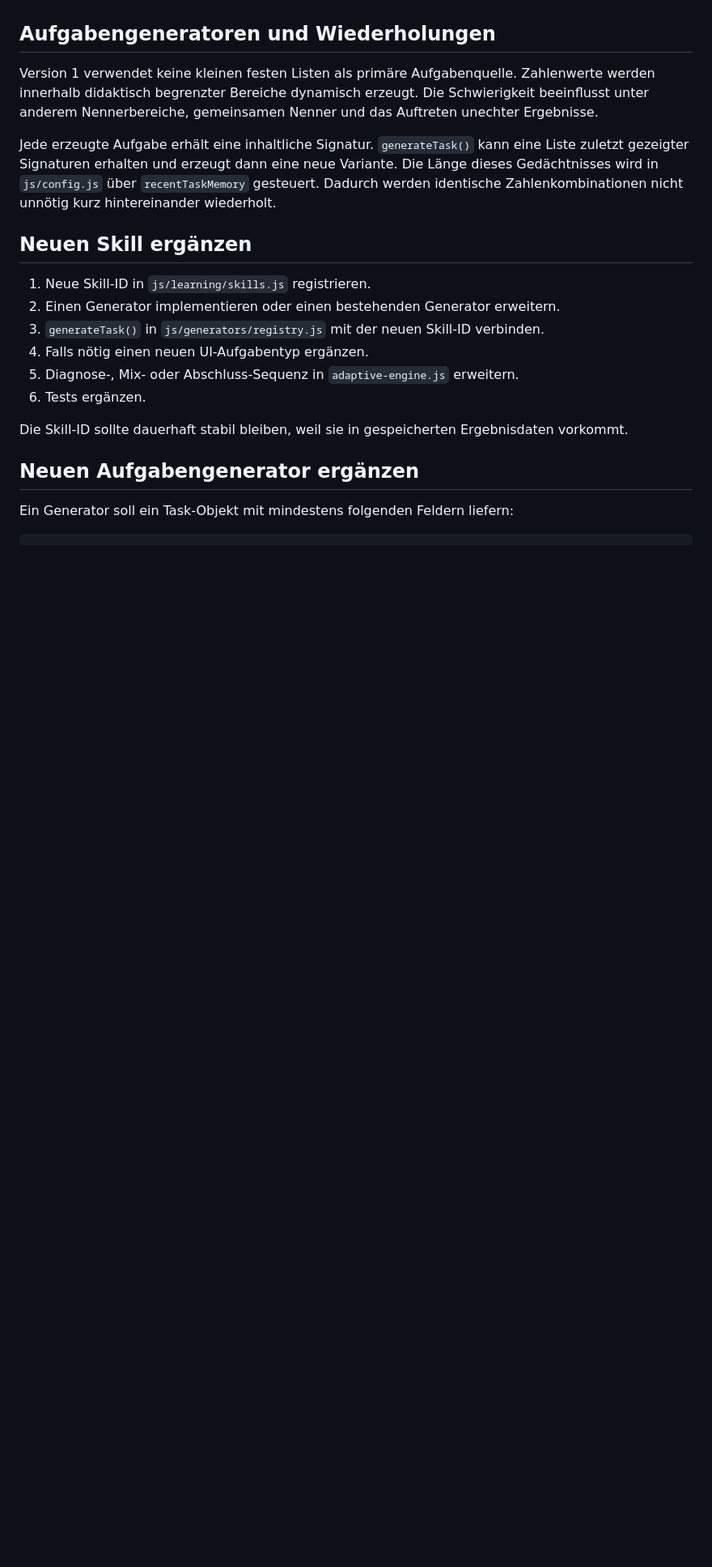
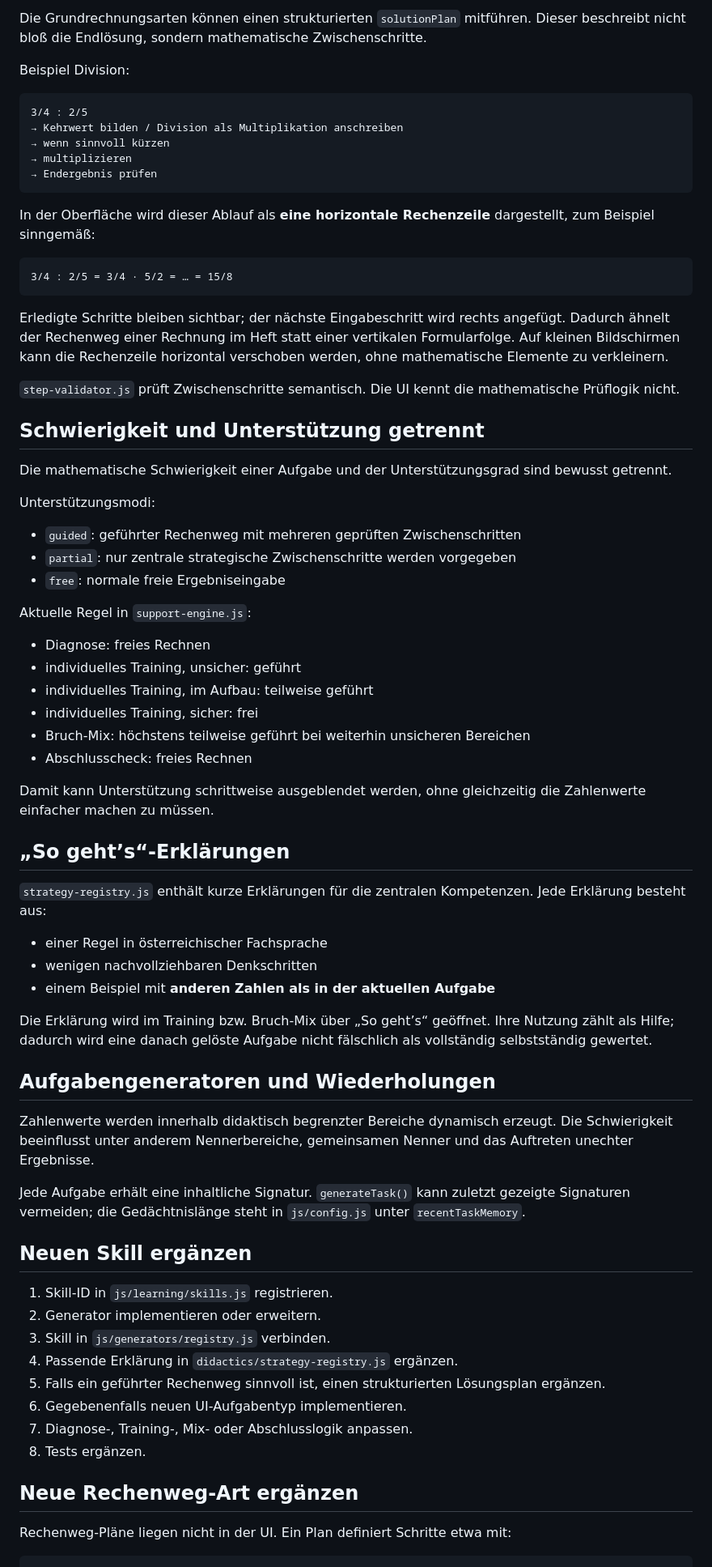
Before and after one commit to jasminetagwercher-alt/Brueche_wiederholen_3_Klasse, a Markdown page: README.md, the part around one of its changes. Shown at 81% size. Rendered like a GitHub page; blank space fills up the shorter version.

````diff
--- a/README.md
+++ b/README.md
@@ -109,24 +142,76 @@ Generatoren dürfen mathematische Operationen nicht selbst nachimplementieren. S
+Die Grundrechnungsarten können einen strukturierten `solutionPlan` mitführen. Dieser beschreibt nicht bloß die Endlösung, sondern mathematische Zwischenschritte.
+
+Beispiel Division:
+
+```text
+3/4 : 2/5
+→ Kehrwert bilden / Division als Multiplikation anschreiben
+→ wenn sinnvoll kürzen
+→ multiplizieren
+→ Endergebnis prüfen
+```
+
+In der Oberfläche wird dieser Ablauf als **eine horizontale Rechenzeile** dargestellt, zum Beispiel sinngemäß:
+
+```text
+3/4 : 2/5 = 3/4 · 5/2 = … = 15/8
+```
+
+Erledigte Schritte bleiben sichtbar; der nächste Eingabeschritt wird rechts angefügt. Dadurch ähnelt der Rechenweg einer Rechnung im Heft statt einer vertikalen Formularfolge. Auf kleinen Bildschirmen kann die Rechenzeile horizontal verschoben werden, ohne mathematische Elemente zu verkleinern.
+
+`step-validator.js` prüft Zwischenschritte semantisch. Die UI kennt die mathematische Prüflogik nicht.
+
+## Schwierigkeit und Unterstützung getrennt
+
+Die mathematische Schwierigkeit einer Aufgabe und der Unterstützungsgrad sind bewusst getrennt.
+
+Unterstützungsmodi:
+
+- `guided`: geführter Rechenweg mit mehreren geprüften Zwischenschritten
+- `partial`: nur zentrale strategische Zwischenschritte werden vorgegeben
+- `free`: normale freie Ergebniseingabe
+
+Aktuelle Regel in `support-engine.js`:
+
+- Diagnose: freies Rechnen
+- individuelles Training, unsicher: geführt
+- individuelles Training, im Aufbau: teilweise geführt
+- individuelles Training, sicher: frei
+- Bruch-Mix: höchstens teilweise geführt bei weiterhin unsicheren Bereichen
+- Abschlusscheck: freies Rechnen
+
+Damit kann Unterstützung schrittweise ausgeblendet werden, ohne gleichzeitig die Zahlenwerte einfacher machen zu müssen.
+
+## „So geht’s“-Erklärungen
+
+`strategy-registry.js` enthält kurze Erklärungen für die zentralen Kompetenzen. Jede Erklärung besteht aus:
+
+- einer Regel in österreichischer Fachsprache
+- wenigen nachvollziehbaren Denkschritten
+- einem Beispiel mit **anderen Zahlen als in der aktuellen Aufgabe**
+
+Die Erklärung wird im Training bzw. Bruch-Mix über „So geht’s“ geöffnet. Ihre Nutzung zählt als Hilfe; dadurch wird eine danach gelöste Aufgabe nicht fälschlich als vollständig selbstständig gewertet.
 
 ## Aufgabengeneratoren und Wiederholungen
 
-Version 1 verwendet keine kleinen festen Listen als primäre Aufgabenquelle. Zahlenwerte werden innerhalb didaktisch begrenzter Bereiche dynamisch erzeugt. Die Schwierigkeit beeinflusst unter anderem Nennerbereiche, gemeinsamen Nenner und das Auftreten unechter Ergebnisse.
+Zahlenwerte werden innerhalb didaktisch begrenzter Bereiche dynamisch erzeugt. Die Schwierigkeit beeinflusst unter anderem Nennerbereiche, gemeinsamen Nenner und das Auftreten unechter Ergebnisse.
 
-Jede erzeugte Aufgabe erhält eine inhaltliche Signatur. `generateTask()` kann eine Liste zuletzt gezeigter Signaturen erhalten und erzeugt dann eine neue Variante. Die Länge dieses Gedächtnisses wird in `js/config.js` über `recentTaskMemory` gesteuert. Dadurch werden identische Zahlenkombinationen nicht unnötig kurz hintereinander wiederholt.
+Jede Aufgabe erhält eine inhaltliche Signatur. `generateTask()` kann zuletzt gezeigte Signaturen vermeiden; die Gedächtnislänge steht in `js/config.js` unter `recentTaskMemory`.
 
 ## Neuen Skill ergänzen
 
-1. Neue Skill-ID in `js/learning/skills.js` registrieren.
-2. Einen Generator implementieren oder einen bestehenden Generator erweitern.
-3. `generateTask()` in `js/generators/registry.js` mit der neuen Skill-ID verbinden.
-4. Falls nötig einen neuen UI-Aufgabentyp ergänzen.
-5. Diagnose-, Mix- oder Abschluss-Sequenz in `adaptive-engine.js` erweitern.
-6. Tests ergänzen.
+1. Skill-ID in `js/learning/skills.js` registrieren.
+2. Generator implementieren oder erweitern.
+3. Skill in `js/generators/registry.js` verbinden.
+4. Passende Erklärung in `didactics/strategy-registry.js` ergänzen.
+5. Falls ein geführter Rechenweg sinnvoll ist, einen strukturierten Lösungsplan ergänzen.
+6. Gegebenenfalls neuen UI-Aufgabentyp implementieren.
+7. Diagnose-, Training-, Mix- oder Abschlusslogik anpassen.
+8. Tests ergänzen.
 
-Die Skill-ID sollte dauerhaft stabil bleiben, weil sie in gespeicherten Ergebnisdaten vorkommt.
+## Neue Rechenweg-Art ergänzen
 
-## Neuen Aufgabengenerator ergänzen
-
-Ein Generator soll ein Task-Objekt mit mindestens folgenden Feldern liefern:
+Rechenweg-Pläne liegen nicht in der UI. Ein Plan definiert Schritte etwa mit:
 
 ```js
 {
````
Also changed, not shown: other parts of README.md (+100 -102 lines).
